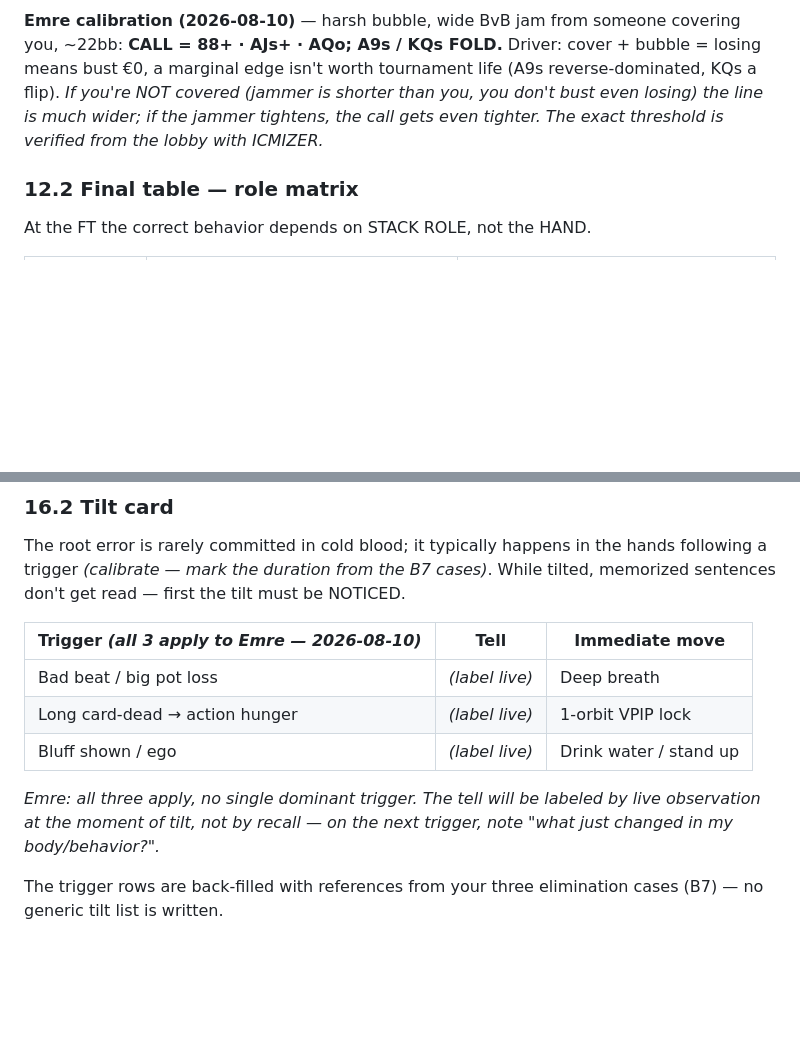
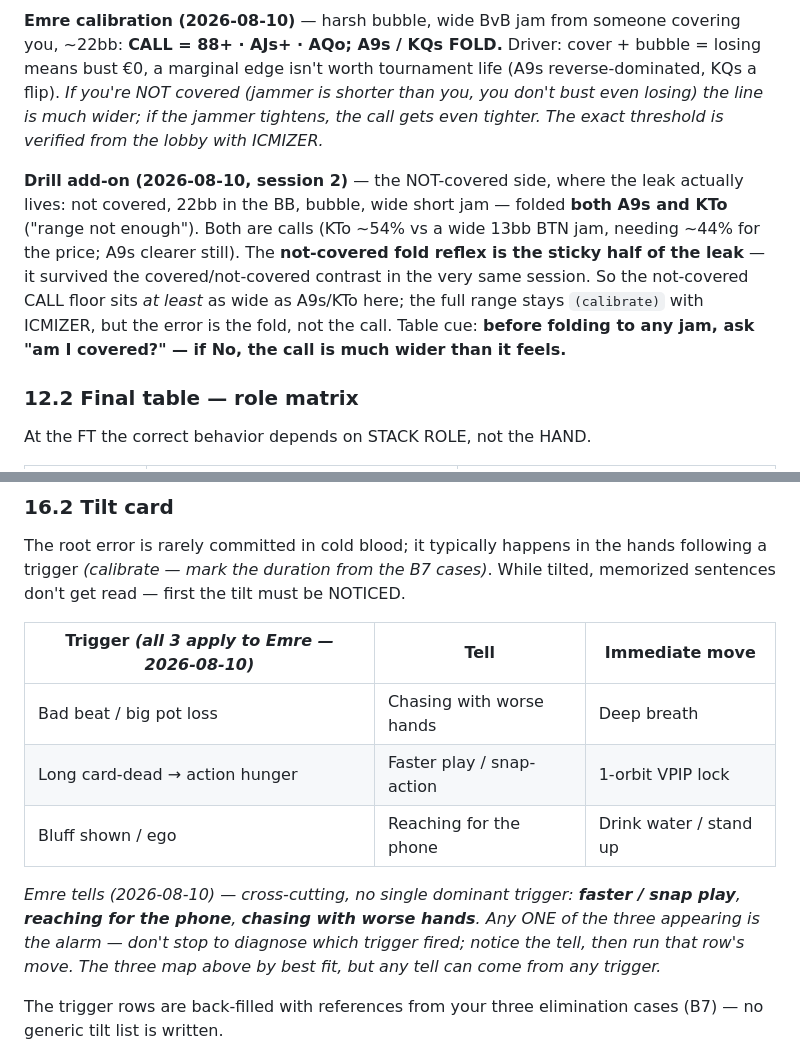
Before and after one commit to emrenuhoglu-tech/ept-trainer-en, a Markdown page: content/poker_pocket_book_v5.md, 2 parts joined by grey strips. Rendered like a GitHub page; blank space fills up the shorter version.

Commit message:
content(v5): B12.1 not-covered drill add-on + B16.2 tilt tells (2026-08-10 session)
Co-Authored-By: Claude Opus 4.8 <noreply@anthropic.com>

```diff
--- a/content/poker_pocket_book_v5.md
+++ b/content/poker_pocket_book_v5.md
@@ -671,6 +671,8 @@ Notch contents in drills with ICMIZER/solver *(calibrate)* — no made-up thresh
 
 **Emre calibration (2026-08-10)** — harsh bubble, wide BvB jam from someone covering you, ~22bb: **CALL = 88+ · AJs+ · AQo; A9s / KQs FOLD.** Driver: cover + bubble = losing means bust €0, a marginal edge isn't worth tournament life (A9s reverse-dominated, KQs a flip). *If you're NOT covered (jammer is shorter than you, you don't bust even losing) the line is much wider; if the jammer tightens, the call gets even tighter. The exact threshold is verified from the lobby with ICMIZER.*
 
+**Drill add-on (2026-08-10, session 2)** — the NOT-covered side, where the leak actually lives: not covered, 22bb in the BB, bubble, wide short jam — folded **both A9s and KTo** ("range not enough"). Both are calls (KTo ~54% vs a wide 13bb BTN jam, needing ~44% for the price; A9s clearer still). The **not-covered fold reflex is the sticky half of the leak** — it survived the covered/not-covered contrast in the very same session. So the not-covered CALL floor sits *at least* as wide as A9s/KTo here; the full range stays `(calibrate)` with ICMIZER, but the error is the fold, not the call. Table cue: **before folding to any jam, ask "am I covered?" — if No, the call is much wider than it feels.**
+
 ### 12.2 Final table — role matrix
 
 At the FT the correct behavior depends on STACK ROLE, not the HAND.
@@ -862,11 +864,11 @@ The root error is rarely committed in cold blood; it typically happens in the ha
 
 | Trigger *(all 3 apply to Emre — 2026-08-10)* | Tell | Immediate move |
 |---|---|---|
-| Bad beat / big pot loss | *(label live)* | Deep breath |
-| Long card-dead → action hunger | *(label live)* | 1-orbit VPIP lock |
-| Bluff shown / ego | *(label live)* | Drink water / stand up |
+| Bad beat / big pot loss | Chasing with worse hands | Deep breath |
+| Long card-dead → action hunger | Faster play / snap-action | 1-orbit VPIP lock |
+| Bluff shown / ego | Reaching for the phone | Drink water / stand up |
 
-*Emre: all three apply, no single dominant trigger. The tell will be labeled by live observation at the moment of tilt, not by recall — on the next trigger, note "what just changed in my body/behavior?".*
+*Emre tells (2026-08-10) — cross-cutting, no single dominant trigger: **faster / snap play**, **reaching for the phone**, **chasing with worse hands**. Any ONE of the three appearing is the alarm — don't stop to diagnose which trigger fired; notice the tell, then run that row's move. The three map above by best fit, but any tell can come from any trigger.*
 
 The trigger rows are back-filled with references from your three elimination cases (B7) — no generic tilt list is written.
 
```
